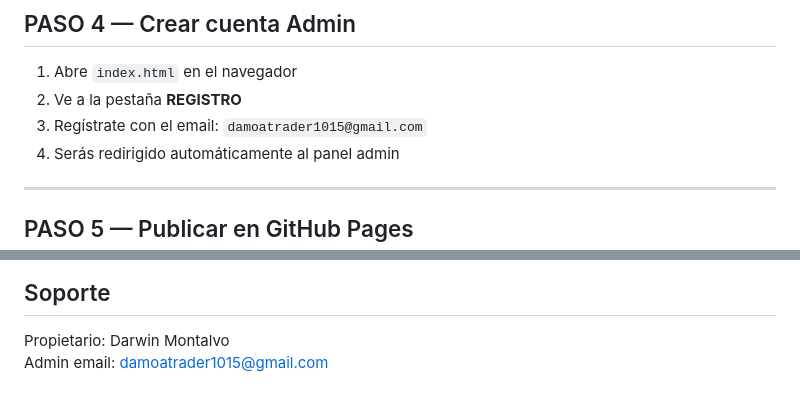
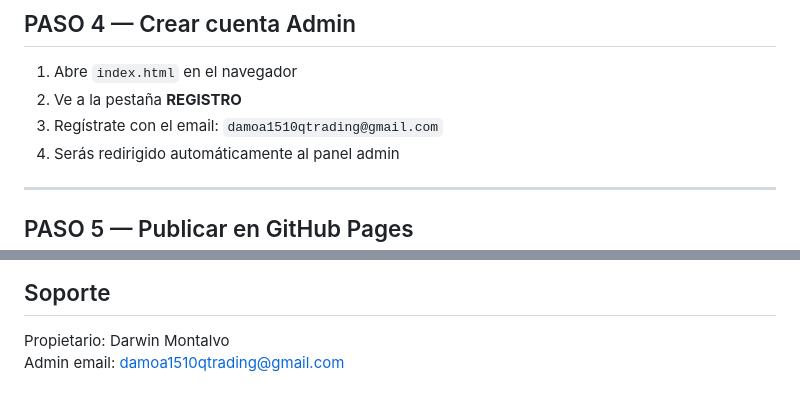
Before and after one commit to konfiozinc/ali-binary-opcion, a Markdown page: README.md, 2 parts joined by grey strips. GitHub-like rendering.

```diff
--- a/README.md
+++ b/README.md
@@ -64,7 +64,7 @@ const firebaseConfig = {
 
 1. Abre `index.html` en el navegador
 2. Ve a la pestaña **REGISTRO**
-3. Regístrate con el email: `damoatrader1015@gmail.com`
+3. Regístrate con el email: `damoa1510qtrading@gmail.com`
 4. Serás redirigido automáticamente al panel admin
 
 ---
@@ -132,4 +132,4 @@ settings/{doc}
 
 ## Soporte
 Propietario: Darwin Montalvo
-Admin email: damoatrader1015@gmail.com
+Admin email: damoa1510qtrading@gmail.com
```
